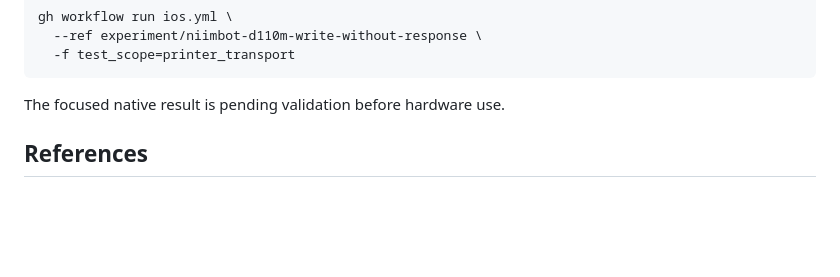
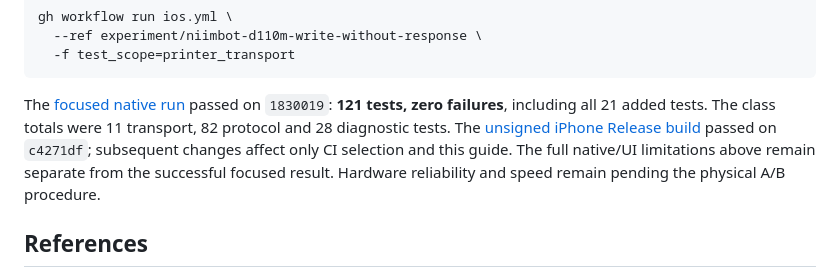
Before and after one commit to wgreelish-png/scanner, a Markdown page: docs/D110MWriteWithoutResponseExperiment.md, the part around the change. GitHub-like rendering; blank space fills up the shorter version.

Commit message:
Record D110-M transport experiment validation results

````diff
--- a/docs/D110MWriteWithoutResponseExperiment.md
+++ b/docs/D110MWriteWithoutResponseExperiment.md
@@ -207,7 +207,13 @@ gh workflow run ios.yml \
   -f test_scope=printer_transport
 ```
 
-The focused native result is pending validation before hardware use.
+The [focused native run](https://github.com/wgreelish-png/scanner/actions/runs/42280340186)
+passed on `1830019`: **121 tests, zero failures**, including all 21 added tests.
+The class totals were 11 transport, 82 protocol and 28 diagnostic tests. The
+[unsigned iPhone Release build](https://github.com/wgreelish-png/scanner/actions/runs/42275977584/job/128094858044)
+passed on `c4271df`; subsequent changes affect only CI selection and this guide.
+The full native/UI limitations above remain separate from the successful focused
+result. Hardware reliability and speed remain pending the physical A/B procedure.
 
 ## References
 
````
